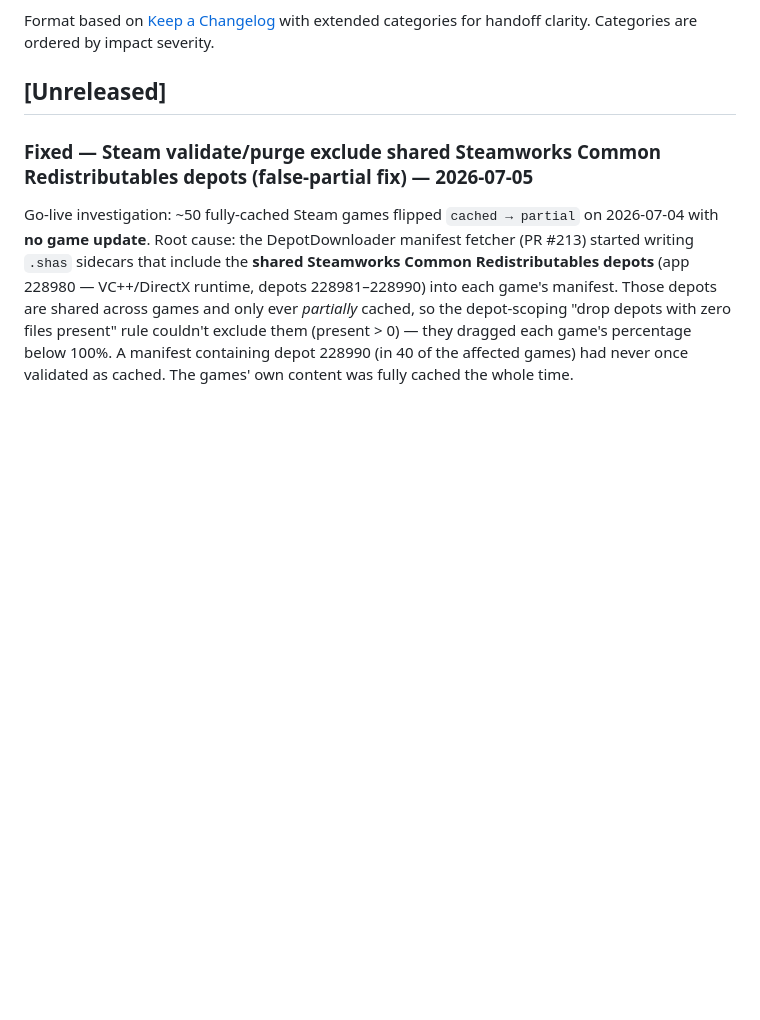
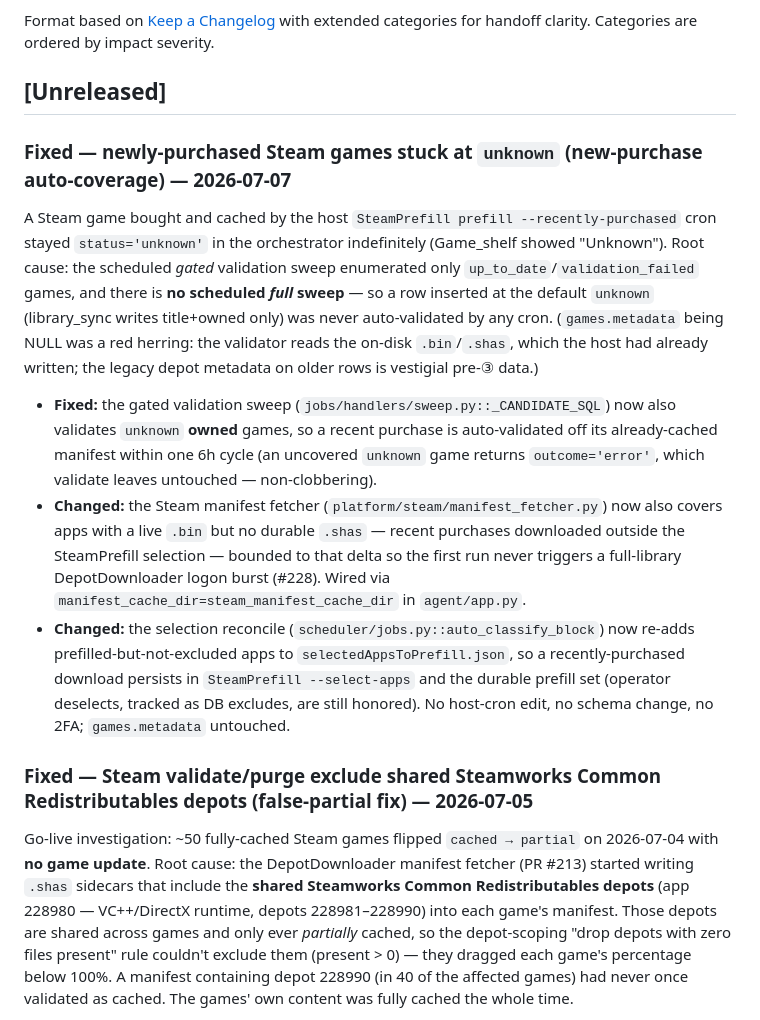
Before and after one commit to kraulerson/lancache-orchestrator, a Markdown page: CHANGELOG.md, the part around the change. Rendered like a GitHub page; blank space fills up the shorter version.

Commit message:
docs(changelog): steam new-purchase auto-coverage (sweep unknown + fetcher + selection persist)

```diff
--- a/CHANGELOG.md
+++ b/CHANGELOG.md
@@ -18,6 +18,14 @@ for handoff clarity. Categories are ordered by impact severity.
 -->
 
 ## [Unreleased]
+
+### Fixed — newly-purchased Steam games stuck at `unknown` (new-purchase auto-coverage) — 2026-07-07
+
+A Steam game bought and cached by the host `SteamPrefill prefill --recently-purchased` cron stayed `status='unknown'` in the orchestrator indefinitely (Game_shelf showed "Unknown"). Root cause: the scheduled *gated* validation sweep enumerated only `up_to_date`/`validation_failed` games, and there is **no scheduled *full* sweep** — so a row inserted at the default `unknown` (library_sync writes title+owned only) was never auto-validated by any cron. (`games.metadata` being NULL was a red herring: the validator reads the on-disk `.bin`/`.shas`, which the host had already written; the legacy depot metadata on older rows is vestigial pre-③ data.)
+
+- **Fixed:** the gated validation sweep (`jobs/handlers/sweep.py::_CANDIDATE_SQL`) now also validates `unknown` **owned** games, so a recent purchase is auto-validated off its already-cached manifest within one 6h cycle (an uncovered `unknown` game returns `outcome='error'`, which validate leaves untouched — non-clobbering).
+- **Changed:** the Steam manifest fetcher (`platform/steam/manifest_fetcher.py`) now also covers apps with a live `.bin` but no durable `.shas` — recent purchases downloaded outside the SteamPrefill selection — bounded to that delta so the first run never triggers a full-library DepotDownloader logon burst (#228). Wired via `manifest_cache_dir=steam_manifest_cache_dir` in `agent/app.py`.
+- **Changed:** the selection reconcile (`scheduler/jobs.py::auto_classify_block`) now re-adds prefilled-but-not-excluded apps to `selectedAppsToPrefill.json`, so a recently-purchased download persists in `SteamPrefill --select-apps` and the durable prefill set (operator deselects, tracked as DB excludes, are still honored). No host-cron edit, no schema change, no 2FA; `games.metadata` untouched.
 
 ### Fixed — Steam validate/purge exclude shared Steamworks Common Redistributables depots (false-partial fix) — 2026-07-05
 
```
